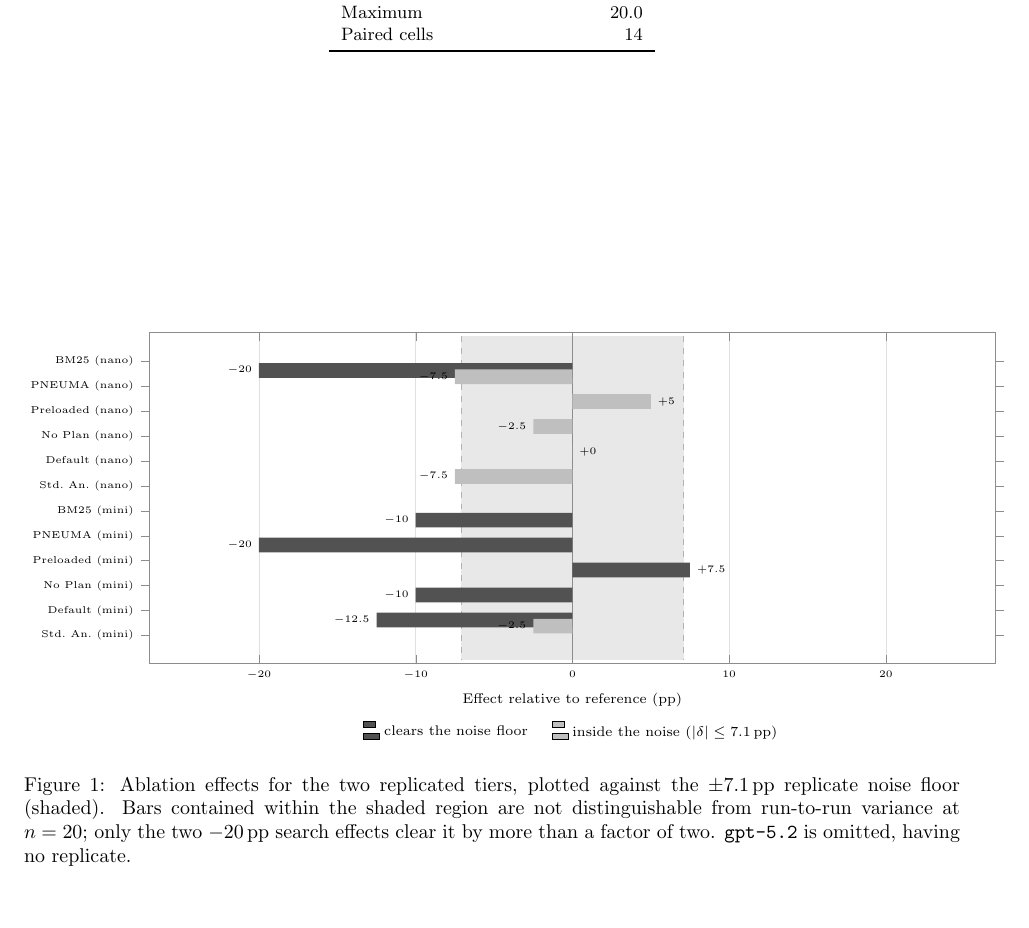
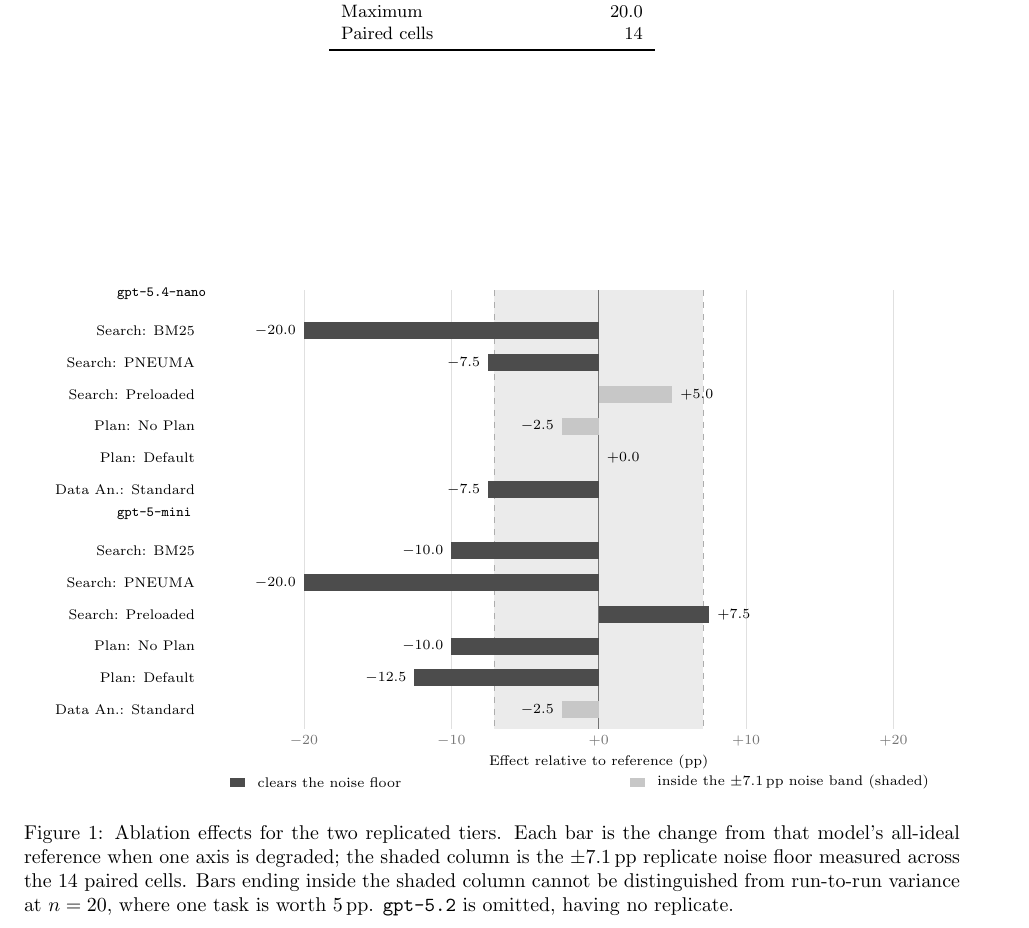
Before and after one commit to sana-ablation/sana-framework, a LaTeX document (experiments/build_pdf.tex, which reads experiments/2026-08-31-model-tiers-subset20b/results.tex): part of page 4 of 4, cut so that both start at the same text, the shorter picture padded with empty space. Compiled offline with pdfLaTeX.

Commit message:
Rebuild the ablation figure: pgfplots was offsetting bars from their labels
With two \addplot series, pgfplots renders xbar as a GROUPED bar chart and
shifts each series vertically. The two series held disjoint y-values, so every
bar drifted half a row off its label and pairs of bars shared a row. The figure
was unreadable, and the source looked correct -- it only showed up on render.

Rebuilt with explicit TikZ so each bar's y-coordinate is literally its label's.
Also removed a group separator that spanned the full text width, moved the model
headings clear of it, and gave the axis label its own row above the legend.

The chart now carries one claim: a bar ending inside the shaded column is not
distinguishable from run-to-run noise. Eight of twelve effects are.

Lesson recorded: render and look at the output. This is the second figure bug
this session that source inspection could not have caught -- the first dropped
half the axis labels when ytick=data met a split series.

Co-Authored-By: Claude Opus 5 (1M context) <noreply@anthropic.com>
Claude-Session: https://claude.ai/code/session_01FqNxUWb2YkuKoQCdmFQyLR

```diff
--- a/experiments/2026-08-31-model-tiers-subset20b/results.tex
+++ b/experiments/2026-08-31-model-tiers-subset20b/results.tex
@@ -118,51 +118,68 @@
 % ---------------------------------------------------------------------
 \begin{figure}[h]
   \centering
-  \begin{tikzpicture}
-    \begin{axis}[
-      width=\columnwidth, height=7.6cm,
-      xbar, y=0.44cm, bar width=0.26cm,
-      y dir=reverse,
-      xlabel={Effect relative to reference (pp)},
-      xmin=-27, xmax=27,
-      xtick={-20,-10,0,10,20},
-      enlarge y limits={abs=0.5cm},
-      ytick={0,1,2,3,4,5,6,7,8,9,10,11},
-      yticklabels={%
-        {BM25 (nano)},{PNEUMA (nano)},{Preloaded (nano)},{No Plan (nano)},{Default (nano)},{Std.\ An.\ (nano)},%
-        {BM25 (mini)},{PNEUMA (mini)},{Preloaded (mini)},{No Plan (mini)},{Default (mini)},{Std.\ An.\ (mini)}},
-      yticklabel style={font=\tiny},
-      xticklabel style={font=\tiny},
-      xlabel style={font=\scriptsize},
-      axis line style={draw=black!45},
-      tick style={draw=black!45},
-      xmajorgrids, grid style={draw=black!12},
-      nodes near coords, nodes near coords style={font=\tiny, /pgf/number format/fixed,
-        /pgf/number format/precision=1, /pgf/number format/print sign},
-      legend style={font=\scriptsize, at={(0.5,-0.16)}, anchor=north, legend columns=2, draw=none, /tikz/every even column/.append style={column sep=10pt}},
-      legend cell align=left,
-    ]
-      % +-7.1 pp replicate noise band, drawn behind the bars
-      \fill[black!9] (axis cs:-7.1,-1) rectangle (axis cs:7.1,12);
-      \draw[black!30, dashed] (axis cs:-7.1,-1) -- (axis cs:-7.1,12);
-      \draw[black!30, dashed] (axis cs:7.1,-1)  -- (axis cs:7.1,12);
-      \draw[black!45] (axis cs:0,-1) -- (axis cs:0,12);
-
-      \addplot[draw=none, fill=black!68] coordinates {
-        (-20.0,0) (-10.0,6) (-20.0,7) (7.5,8) (-10.0,9) (-12.5,10)
-      };
-      \addlegendentry{clears the noise floor}
-
-      \addplot[draw=none, fill=black!25] coordinates {
-        (-7.5,1) (5.0,2) (-2.5,3) (0.0,4) (-7.5,5) (-2.5,11)
-      };
-      \addlegendentry{inside the noise ($|\delta|\le 7.1$\,pp)}
-    \end{axis}
+  \begin{tikzpicture}[x=1cm, y=1cm]
+    \fill[black!8] (-1.846,0.16) rectangle (1.846,-7.58);
+    \draw[black!32, dashed, line width=0.4pt] (-1.846,0.16) -- (-1.846,-7.58);
+    \draw[black!32, dashed, line width=0.4pt] (1.846,0.16) -- (1.846,-7.58);
+    \draw[black!12] (-5.20,0.16) -- (-5.20,-7.58);
+    \draw[black!12] (-2.60,0.16) -- (-2.60,-7.58);
+    \draw[black!12] (2.60,0.16) -- (2.60,-7.58);
+    \draw[black!12] (5.20,0.16) -- (5.20,-7.58);
+    \node[font=\scriptsize, text=black!55, anchor=north] at (-5.20,-7.58) {$-20$};
+    \node[font=\scriptsize, text=black!55, anchor=north] at (-2.60,-7.58) {$-10$};
+    \node[font=\scriptsize, text=black!55, anchor=north] at (0.00,-7.58) {$+0$};
+    \node[font=\scriptsize, text=black!55, anchor=north] at (2.60,-7.58) {$+10$};
+    \node[font=\scriptsize, text=black!55, anchor=north] at (5.20,-7.58) {$+20$};
+    \draw[black!55, line width=0.5pt] (0,0.16) -- (0,-7.58);
+    \node[anchor=east, font=\scriptsize] at (-7.00,-0.56) {Search: BM25};
+    \fill[black!70] (0,-0.71) rectangle (-5.200,-0.41);
+    \node[anchor=east, font=\scriptsize\bfseries, inner sep=1pt] at (-5.300,-0.56) {$-20.0$};
+    \node[anchor=east, font=\scriptsize] at (-7.00,-1.12) {Search: PNEUMA};
+    \fill[black!70] (0,-1.27) rectangle (-1.950,-0.97);
+    \node[anchor=east, font=\scriptsize\bfseries, inner sep=1pt] at (-2.050,-1.12) {$-7.5$};
+    \node[anchor=east, font=\scriptsize] at (-7.00,-1.68) {Search: Preloaded};
+    \fill[black!22] (0,-1.83) rectangle (1.300,-1.53);
+    \node[anchor=west, font=\scriptsize, inner sep=1pt] at (1.400,-1.68) {$+5.0$};
+    \node[anchor=east, font=\scriptsize] at (-7.00,-2.24) {Plan: No Plan};
+    \fill[black!22] (0,-2.39) rectangle (-0.650,-2.09);
+    \node[anchor=east, font=\scriptsize, inner sep=1pt] at (-0.750,-2.24) {$-2.5$};
+    \node[anchor=east, font=\scriptsize] at (-7.00,-2.80) {Plan: Default};
+    \node[anchor=west, font=\scriptsize, inner sep=1pt] at (0.100,-2.80) {$+0.0$};
+    \node[anchor=east, font=\scriptsize] at (-7.00,-3.36) {Data An.: Standard};
+    \fill[black!70] (0,-3.51) rectangle (-1.950,-3.21);
+    \node[anchor=east, font=\scriptsize\bfseries, inner sep=1pt] at (-2.050,-3.36) {$-7.5$};
+    \node[anchor=east, font=\scriptsize] at (-7.00,-4.44) {Search: BM25};
+    \fill[black!70] (0,-4.59) rectangle (-2.600,-4.29);
+    \node[anchor=east, font=\scriptsize\bfseries, inner sep=1pt] at (-2.700,-4.44) {$-10.0$};
+    \node[anchor=east, font=\scriptsize] at (-7.00,-5.00) {Search: PNEUMA};
+    \fill[black!70] (0,-5.15) rectangle (-5.200,-4.85);
+    \node[anchor=east, font=\scriptsize\bfseries, inner sep=1pt] at (-5.300,-5.00) {$-20.0$};
+    \node[anchor=east, font=\scriptsize] at (-7.00,-5.56) {Search: Preloaded};
+    \fill[black!70] (0,-5.71) rectangle (1.950,-5.41);
+    \node[anchor=west, font=\scriptsize\bfseries, inner sep=1pt] at (2.050,-5.56) {$+7.5$};
+    \node[anchor=east, font=\scriptsize] at (-7.00,-6.12) {Plan: No Plan};
+    \fill[black!70] (0,-6.27) rectangle (-2.600,-5.97);
+    \node[anchor=east, font=\scriptsize\bfseries, inner sep=1pt] at (-2.700,-6.12) {$-10.0$};
+    \node[anchor=east, font=\scriptsize] at (-7.00,-6.68) {Plan: Default};
+    \fill[black!70] (0,-6.83) rectangle (-3.250,-6.53);
+    \node[anchor=east, font=\scriptsize\bfseries, inner sep=1pt] at (-3.350,-6.68) {$-12.5$};
+    \node[anchor=east, font=\scriptsize] at (-7.00,-7.24) {Data An.: Standard};
+    \fill[black!22] (0,-7.39) rectangle (-0.650,-7.09);
+    \node[anchor=east, font=\scriptsize, inner sep=1pt] at (-0.750,-7.24) {$-2.5$};
+    \node[anchor=west, font=\scriptsize\bfseries] at (-8.62,0.10) {\texttt{gpt-5.4-nano}};
+    \node[anchor=west, font=\scriptsize\bfseries] at (-8.62,-3.78) {\texttt{gpt-5-mini}};
+    \node[font=\scriptsize, anchor=north] at (0,-7.92) {Effect relative to reference (pp)};
+    \fill[black!70] (-6.50,-8.60) rectangle (-6.24,-8.44);
+    \node[anchor=west, font=\scriptsize] at (-6.14,-8.52) {clears the noise floor};
+    \fill[black!22] (0.55,-8.60) rectangle (0.81,-8.44);
+    \node[anchor=west, font=\scriptsize] at (0.91,-8.52) {inside the $\pm7.1$\,pp noise band (shaded)};
   \end{tikzpicture}
-  \caption{Ablation effects for the two replicated tiers, plotted against the
-  $\pm7.1$\,pp replicate noise floor (shaded). Bars contained within the shaded
-  region are not distinguishable from run-to-run variance at $n=20$; only the
-  two $-20$\,pp search effects clear it by more than a factor of two.
+  \caption{Ablation effects for the two replicated tiers. Each bar is the change
+  from that model's all-ideal reference when one axis is degraded; the shaded
+  column is the $\pm7.1$\,pp replicate noise floor measured across the 14 paired
+  cells. Bars ending inside the shaded column cannot be distinguished from
+  run-to-run variance at $n=20$, where one task is worth 5\,pp.
   \texttt{gpt-5.2} is omitted, having no replicate.}
   \label{fig:tier-noise}
 \end{figure}
```
Also changed, not shown: experiments/build_pdf.pdf, experiments/lakeqa-subset20b-results.pdf, 1 other file.
